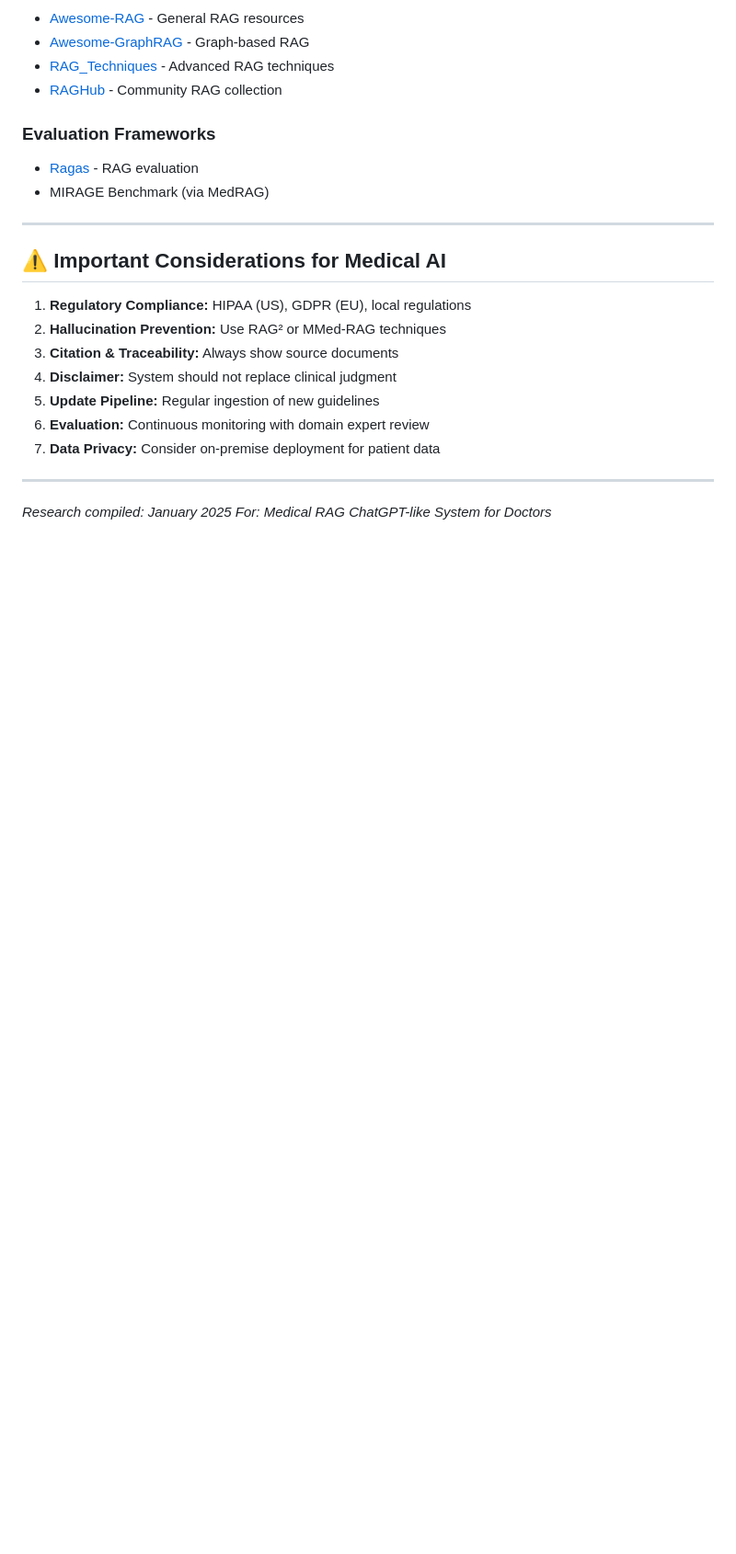
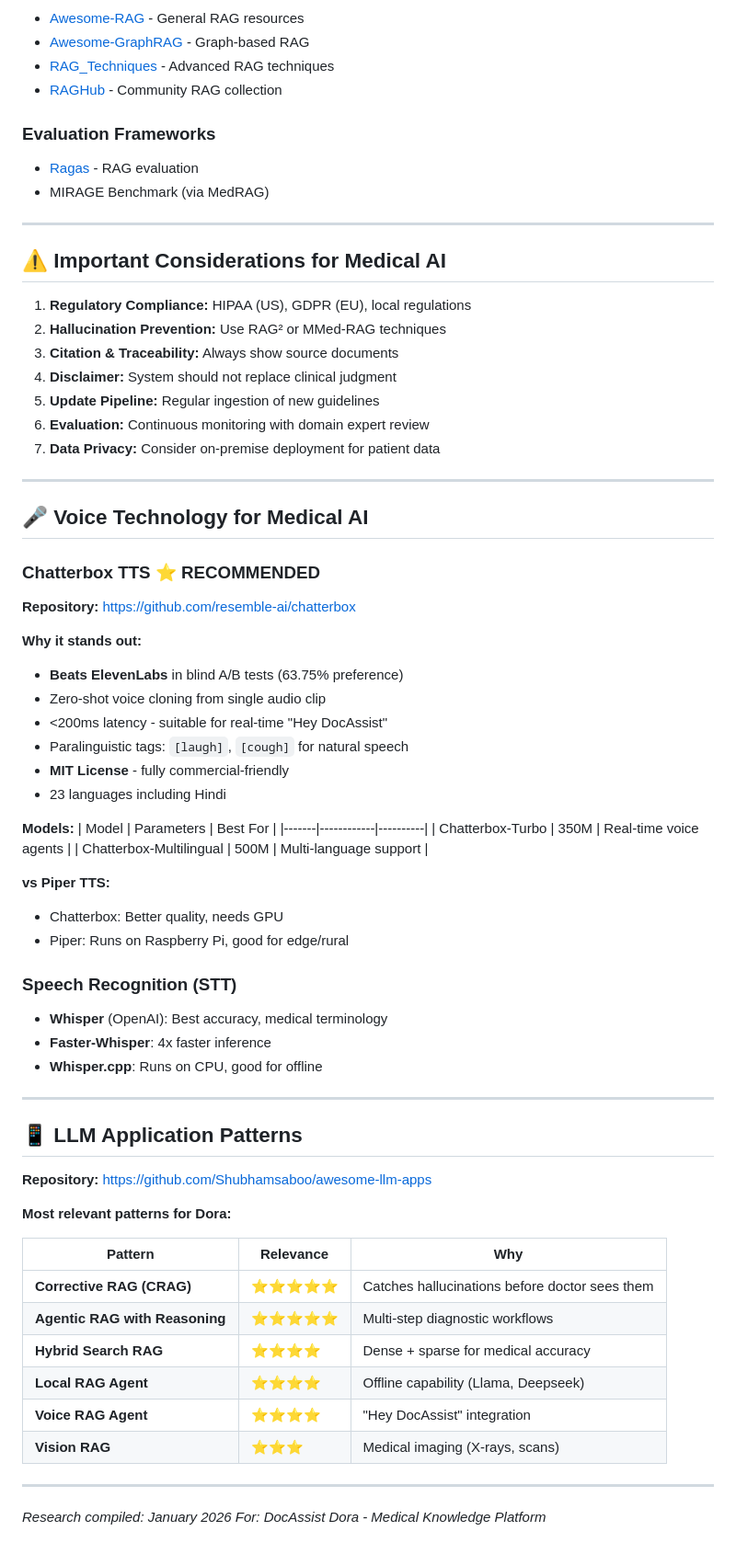
Before and after one commit to drshailesh88/Dora, a Markdown page: MEDICAL_RAG_RESEARCH.md, the part around the change. Shown at 92% size. Drawn GitHub-style; blank space fills up the shorter version.

```diff
--- a/MEDICAL_RAG_RESEARCH.md
+++ b/MEDICAL_RAG_RESEARCH.md
@@ -362,5 +362,52 @@ Curated list of GraphRAG papers, benchmarks, and projects
 
 ---
 
-*Research compiled: January 2025*
-*For: Medical RAG ChatGPT-like System for Doctors*
+## 🎤 Voice Technology for Medical AI
+
+### Chatterbox TTS ⭐ RECOMMENDED
+**Repository:** https://github.com/resemble-ai/chatterbox
+
+**Why it stands out:**
+- **Beats ElevenLabs** in blind A/B tests (63.75% preference)
+- Zero-shot voice cloning from single audio clip
+- <200ms latency - suitable for real-time "Hey DocAssist"
+- Paralinguistic tags: `[laugh]`, `[cough]` for natural speech
+- **MIT License** - fully commercial-friendly
+- 23 languages including Hindi
+
+**Models:**
+| Model | Parameters | Best For |
+|-------|------------|----------|
+| Chatterbox-Turbo | 350M | Real-time voice agents |
+| Chatterbox-Multilingual | 500M | Multi-language support |
+
+**vs Piper TTS:**
+- Chatterbox: Better quality, needs GPU
+- Piper: Runs on Raspberry Pi, good for edge/rural
+
+### Speech Recognition (STT)
+- **Whisper** (OpenAI): Best accuracy, medical terminology
+- **Faster-Whisper**: 4x faster inference
+- **Whisper.cpp**: Runs on CPU, good for offline
+
+---
+
+## 📱 LLM Application Patterns
+
+**Repository:** https://github.com/Shubhamsaboo/awesome-llm-apps
+
+**Most relevant patterns for Dora:**
+
+| Pattern | Relevance | Why |
+|---------|-----------|-----|
+| **Corrective RAG (CRAG)** | ⭐⭐⭐⭐⭐ | Catches hallucinations before doctor sees them |
+| **Agentic RAG with Reasoning** | ⭐⭐⭐⭐⭐ | Multi-step diagnostic workflows |
+| **Hybrid Search RAG** | ⭐⭐⭐⭐ | Dense + sparse for medical accuracy |
+| **Local RAG Agent** | ⭐⭐⭐⭐ | Offline capability (Llama, Deepseek) |
+| **Voice RAG Agent** | ⭐⭐⭐⭐ | "Hey DocAssist" integration |
+| **Vision RAG** | ⭐⭐⭐ | Medical imaging (X-rays, scans) |
+
+---
+
+*Research compiled: January 2026*
+*For: DocAssist Dora - Medical Knowledge Platform*
```
Also changed, not shown: BUSINESS_MODEL.md (added, +354 -0 lines).
